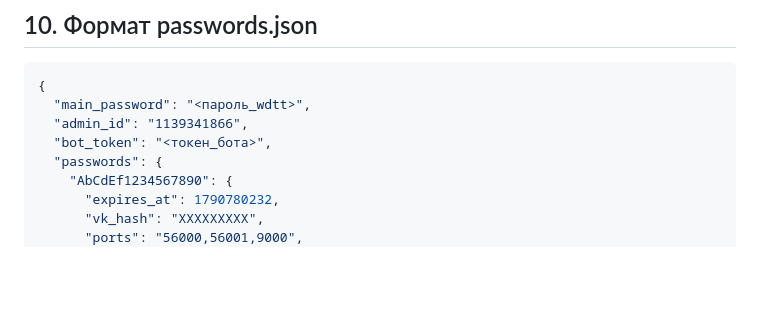
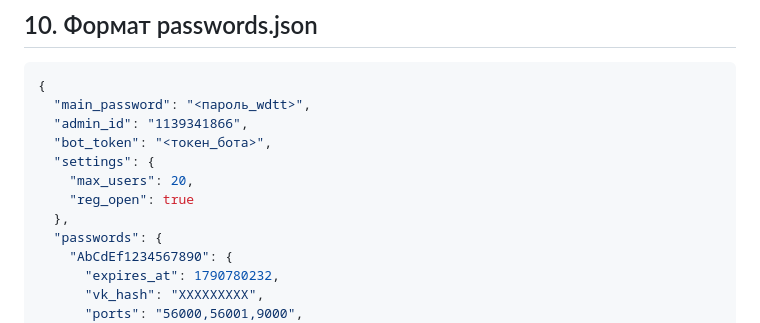
Before and after one commit to smartor777-sketch/nyxpanel, a Markdown page: docs/WDTT-BOT-SPEC.md, the part around one of its changes. Rendered like a GitHub page; blank space fills up the shorter version.

```diff
--- a/docs/WDTT-BOT-SPEC.md
+++ b/docs/WDTT-BOT-SPEC.md
@@ -340,6 +428,10 @@ Bot: ✅ Отправлено 3/3 пользователям
   "main_password": "<пароль_wdtt>",
   "admin_id": "1139341866",
   "bot_token": "<токен_бота>",
+  "settings": {
+    "max_users": 20,
+    "reg_open": true
+  },
   "passwords": {
     "AbCdEf1234567890": {
       "expires_at": 1790780232,
```
Also changed, not shown: other parts of docs/WDTT-BOT-SPEC.md (+93 -1 lines).
